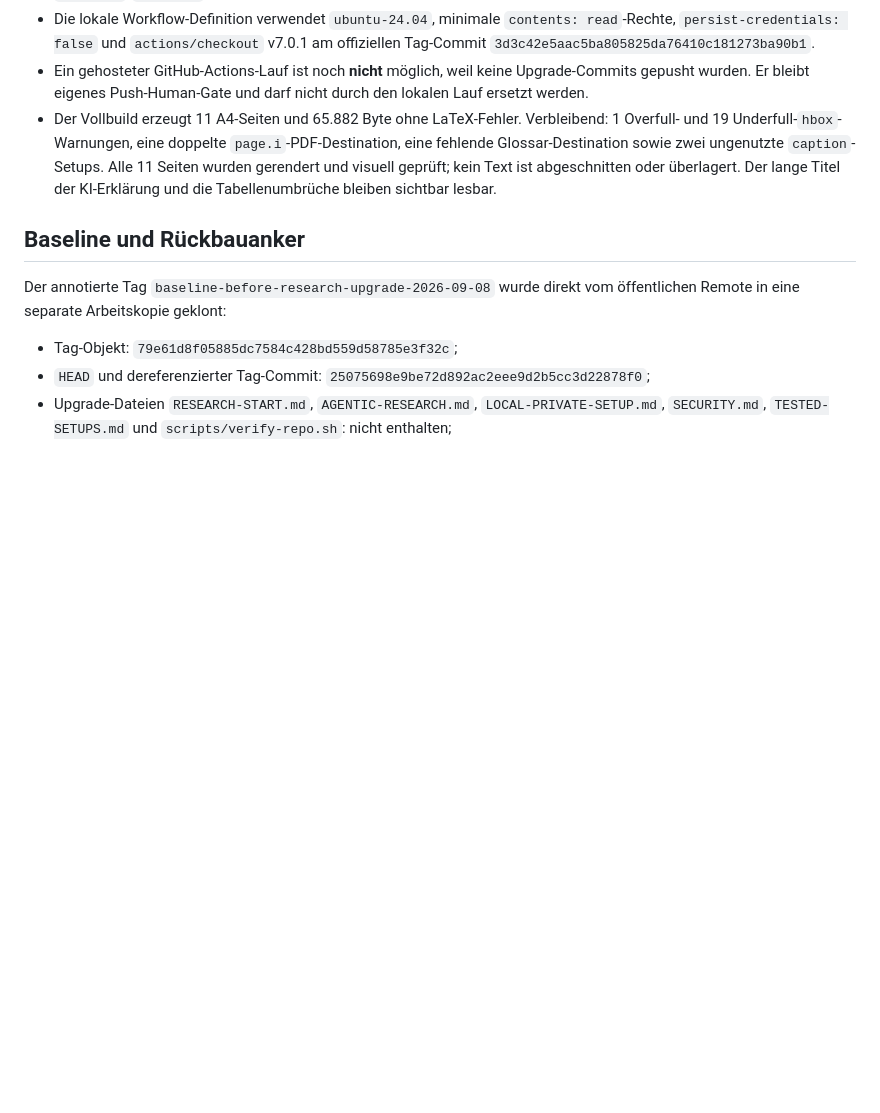
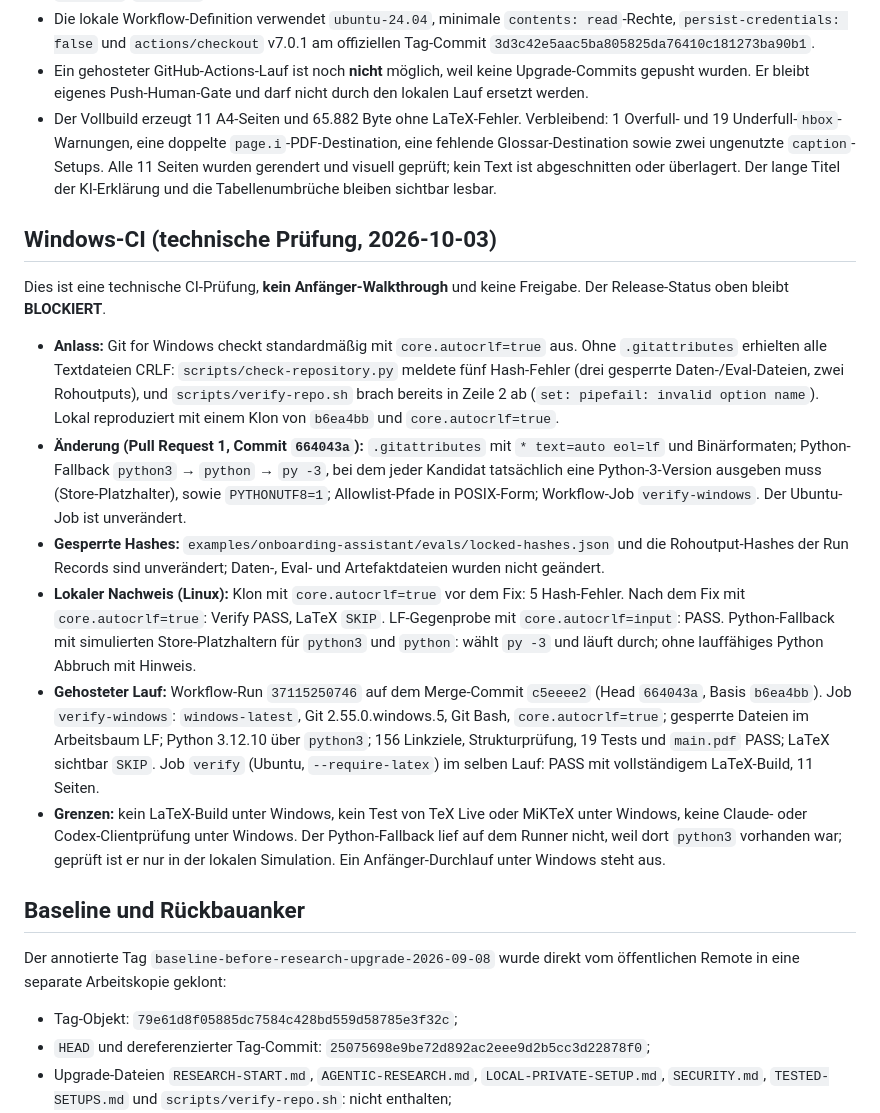
Before and after one commit to SingularityWeft/LaTeX-Vorlage-DHBW-UN-Bachelor-Thesis, a Markdown page: TESTED-SETUPS.md, the part around the change. Rendered like a GitHub page; blank space fills up the shorter version.

Commit message:
Document the Windows CI check as a technical test
TESTED-SETUPS.md records the CRLF reproduction, the local before/after
proof and hosted run 37115250746 (Windows and Ubuntu green). It is a
technical check, not a beginner walkthrough; release status stays
BLOCKED. README mentions the second CI job.

Co-Authored-By: Claude Opus 5.5 <noreply@anthropic.com>
Claude-Session: https://claude.ai/code/session_01GaM1bBRxkxWRTb75yvX5FZ

```diff
--- a/TESTED-SETUPS.md
+++ b/TESTED-SETUPS.md
@@ -55,6 +55,17 @@ Die Codex-Lücke ist kein Beleg gegen die Repository-Dateilogik: Der erzwungene
 - Die lokale Workflow-Definition verwendet `ubuntu-24.04`, minimale `contents: read`-Rechte, `persist-credentials: false` und `actions/checkout` v7.0.1 am offiziellen Tag-Commit `3d3c42e5aac5ba805825da76410c181273ba90b1`.
 - Ein gehosteter GitHub-Actions-Lauf ist noch **nicht** möglich, weil keine Upgrade-Commits gepusht wurden. Er bleibt eigenes Push-Human-Gate und darf nicht durch den lokalen Lauf ersetzt werden.
 - Der Vollbuild erzeugt 11 A4-Seiten und 65.882 Byte ohne LaTeX-Fehler. Verbleibend: 1 Overfull- und 19 Underfull-`hbox`-Warnungen, eine doppelte `page.i`-PDF-Destination, eine fehlende Glossar-Destination sowie zwei ungenutzte `caption`-Setups. Alle 11 Seiten wurden gerendert und visuell geprüft; kein Text ist abgeschnitten oder überlagert. Der lange Titel der KI-Erklärung und die Tabellenumbrüche bleiben sichtbar lesbar.
+
+## Windows-CI (technische Prüfung, 2026-10-03)
+
+Dies ist eine technische CI-Prüfung, **kein Anfänger-Walkthrough** und keine Freigabe. Der Release-Status oben bleibt **BLOCKIERT**.
+
+- **Anlass:** Git for Windows checkt standardmäßig mit `core.autocrlf=true` aus. Ohne `.gitattributes` erhielten alle Textdateien CRLF: `scripts/check-repository.py` meldete fünf Hash-Fehler (drei gesperrte Daten-/Eval-Dateien, zwei Rohoutputs), und `scripts/verify-repo.sh` brach bereits in Zeile 2 ab (`set: pipefail: invalid option name`). Lokal reproduziert mit einem Klon von `b6ea4bb` und `core.autocrlf=true`.
+- **Änderung (Pull Request 1, Commit `664043a`):** `.gitattributes` mit `* text=auto eol=lf` und Binärformaten; Python-Fallback `python3` → `python` → `py -3`, bei dem jeder Kandidat tatsächlich eine Python-3-Version ausgeben muss (Store-Platzhalter), sowie `PYTHONUTF8=1`; Allowlist-Pfade in POSIX-Form; Workflow-Job `verify-windows`. Der Ubuntu-Job ist unverändert.
+- **Gesperrte Hashes:** `examples/onboarding-assistant/evals/locked-hashes.json` und die Rohoutput-Hashes der Run Records sind unverändert; Daten-, Eval- und Artefaktdateien wurden nicht geändert.
+- **Lokaler Nachweis (Linux):** Klon mit `core.autocrlf=true` vor dem Fix: 5 Hash-Fehler. Nach dem Fix mit `core.autocrlf=true`: Verify PASS, LaTeX `SKIP`. LF-Gegenprobe mit `core.autocrlf=input`: PASS. Python-Fallback mit simulierten Store-Platzhaltern für `python3` und `python`: wählt `py -3` und läuft durch; ohne lauffähiges Python Abbruch mit Hinweis.
+- **Gehosteter Lauf:** Workflow-Run `37115250746` auf dem Merge-Commit `c5eeee2` (Head `664043a`, Basis `b6ea4bb`). Job `verify-windows`: `windows-latest`, Git 2.55.0.windows.5, Git Bash, `core.autocrlf=true`; gesperrte Dateien im Arbeitsbaum LF; Python 3.12.10 über `python3`; 156 Linkziele, Strukturprüfung, 19 Tests und `main.pdf` PASS; LaTeX sichtbar `SKIP`. Job `verify` (Ubuntu, `--require-latex`) im selben Lauf: PASS mit vollständigem LaTeX-Build, 11 Seiten.
+- **Grenzen:** kein LaTeX-Build unter Windows, kein Test von TeX Live oder MiKTeX unter Windows, keine Claude- oder Codex-Clientprüfung unter Windows. Der Python-Fallback lief auf dem Runner nicht, weil dort `python3` vorhanden war; geprüft ist er nur in der lokalen Simulation. Ein Anfänger-Durchlauf unter Windows steht aus.
 
 ## Baseline und Rückbauanker
 
```
Also changed, not shown: README.md (+1 -1 lines).
